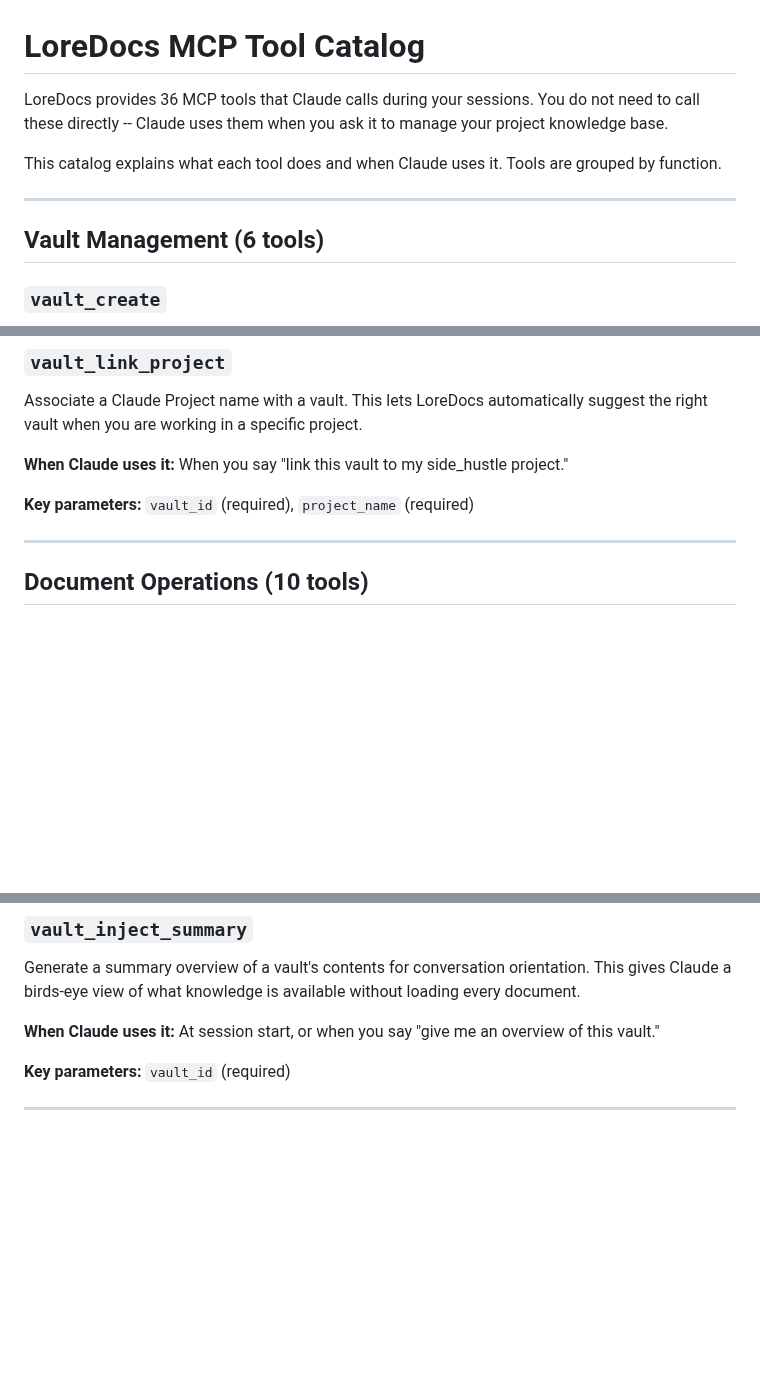
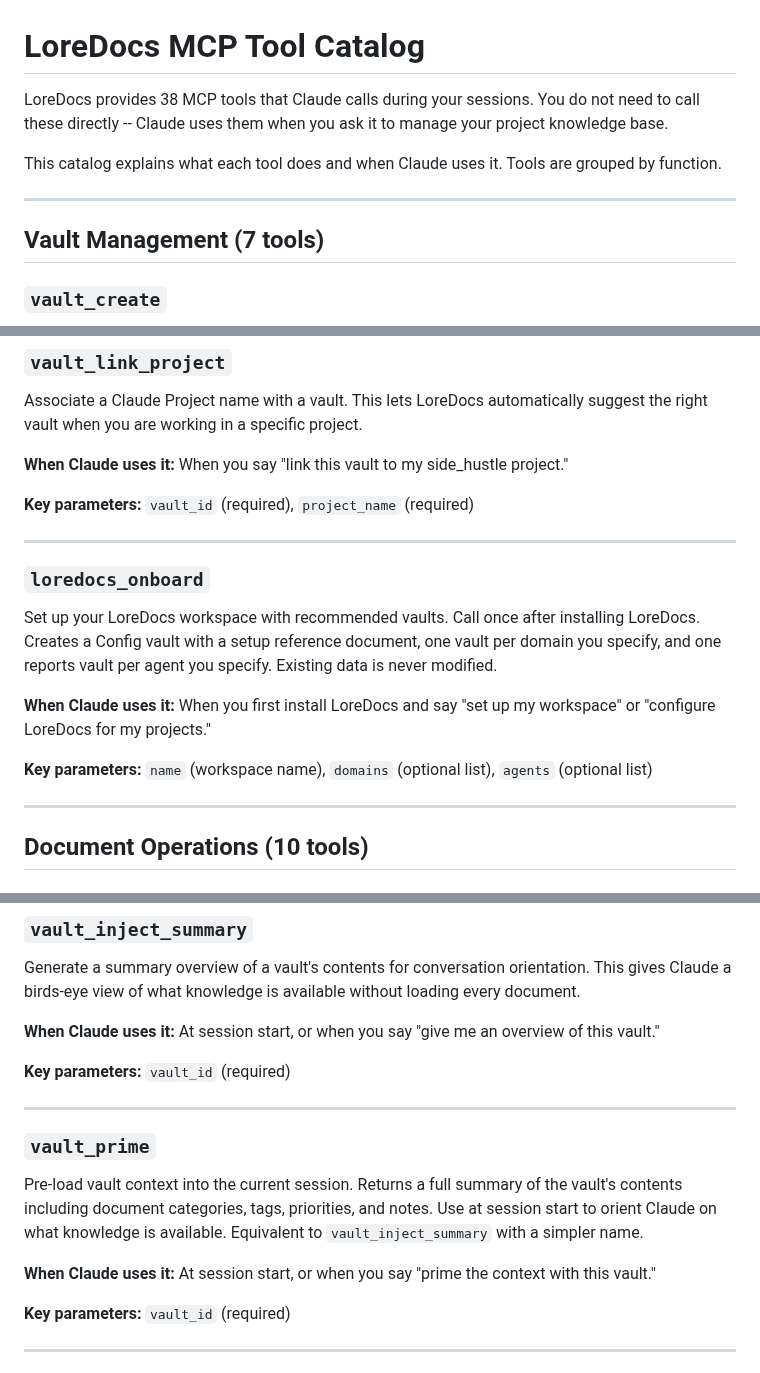
Before and after one commit to labyrinth-analytics/loredocs, a Markdown page: docs/mcp_tool_catalog.md, 3 parts joined by grey strips. Rendered like a GitHub page; blank space fills up the shorter version.

```diff
--- a/docs/mcp_tool_catalog.md
+++ b/docs/mcp_tool_catalog.md
@@ -1,12 +1,12 @@
 # LoreDocs MCP Tool Catalog
 
-LoreDocs provides 36 MCP tools that Claude calls during your sessions. You do not need to call these directly -- Claude uses them when you ask it to manage your project knowledge base.
+LoreDocs provides 38 MCP tools that Claude calls during your sessions. You do not need to call these directly -- Claude uses them when you ask it to manage your project knowledge base.
 
 This catalog explains what each tool does and when Claude uses it. Tools are grouped by function.
 
 ---
 
-## Vault Management (6 tools)
+## Vault Management (7 tools)
 
 ### `vault_create`
 
@@ -65,6 +65,16 @@ Associate a Claude Project name with a vault. This lets LoreDocs automatically s
 **When Claude uses it:** When you say "link this vault to my side_hustle project."
 
 **Key parameters:** `vault_id` (required), `project_name` (required)
+
+---
+
+### `loredocs_onboard`
+
+Set up your LoreDocs workspace with recommended vaults. Call once after installing LoreDocs. Creates a Config vault with a setup reference document, one vault per domain you specify, and one reports vault per agent you specify. Existing data is never modified.
+
+**When Claude uses it:** When you first install LoreDocs and say "set up my workspace" or "configure LoreDocs for my projects."
+
+**Key parameters:** `name` (workspace name), `domains` (optional list), `agents` (optional list)
 
 ---
 
@@ -215,6 +235,16 @@ Load all documents matching a tag into the current conversation context.
 Generate a summary overview of a vault's contents for conversation orientation. This gives Claude a birds-eye view of what knowledge is available without loading every document.
 
 **When Claude uses it:** At session start, or when you say "give me an overview of this vault."
+
+**Key parameters:** `vault_id` (required)
+
+---
+
+### `vault_prime`
+
+Pre-load vault context into the current session. Returns a full summary of the vault's contents including document categories, tags, priorities, and notes. Use at session start to orient Claude on what knowledge is available. Equivalent to `vault_inject_summary` with a simpler name.
+
+**When Claude uses it:** At session start, or when you say "prime the context with this vault."
 
 **Key parameters:** `vault_id` (required)
 
```
Also changed, not shown: other parts of docs/mcp_tool_catalog.md (+43 -30 lines), INSTALL.md (+1 -1 lines), docs/quickstart.md (+1 -1 lines).
